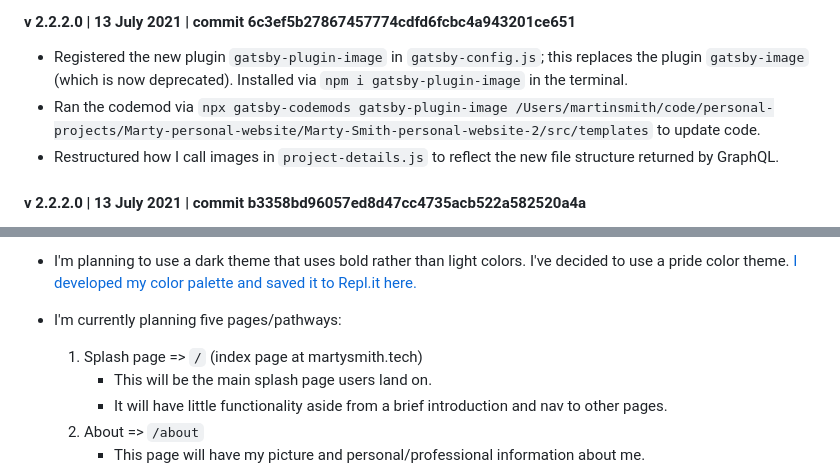
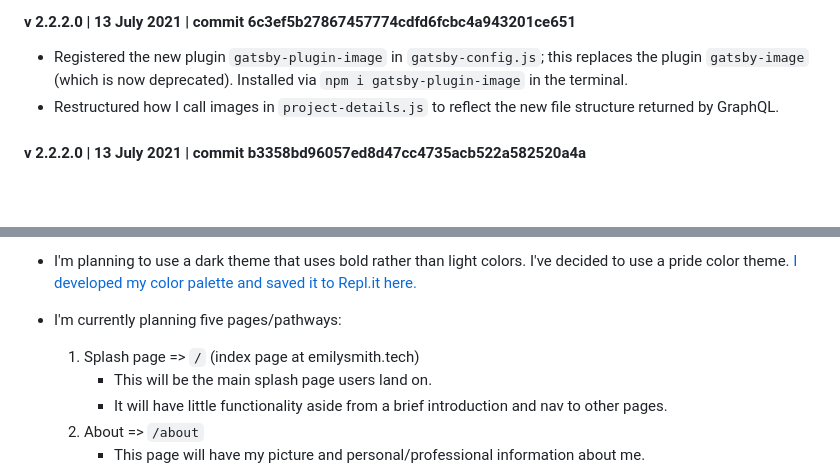
Before and after one commit to emilydrakesmith/emily-personal-website-v2, a Markdown page: README.md, 2 parts joined by grey strips. GitHub-like rendering; blank space fills up the shorter version.

```diff
--- a/README.md
+++ b/README.md
@@ -324,7 +324,6 @@ If you fork the code for my website there are some things that you should be awa
 
 #### v 2.2.2.0  |  13 July 2021  |  commit 6c3ef5b27867457774cdfd6fcbc4a943201ce651
 * Registered the new plugin `gatsby-plugin-image` in `gatsby-config.js`; this replaces the plugin `gatsby-image` (which is now deprecated).  Installed via `npm i gatsby-plugin-image` in the terminal.
-* Ran the codemod via `npx gatsby-codemods gatsby-plugin-image /Users/martinsmith/code/personal-projects/Marty-personal-website/Marty-Smith-personal-website-2/src/templates` to update code.
 * Restructured how I call images in `project-details.js` to reflect the new file structure returned by GraphQL.
 
 #### v 2.2.2.0  |  13 July 2021  |  commit b3358bd96057ed8d47cc4735acb522a582520a4a
@@ -603,7 +602,7 @@ THE SOFTWARE IS PROVIDED "AS IS", WITHOUT WARRANTY OF ANY KIND, EXPRESS OR IMPLI
 * I'm planning to use a dark theme that uses bold rather than light colors.  I've decided to use a pride color theme.  [I developed my color palette and saved it to Repl.it here.](https://replit.com/@mhsmith321/personal-website-color-scheme)
 
 * I'm currently planning five pages/pathways:
-  1. Splash page => `/` (index page at martysmith.tech)
+  1. Splash page => `/` (index page at emilysmith.tech)
        * This will be the main splash page users land on.
        * It will have little functionality aside from a brief introduction and nav to other pages.
   2. About => `/about`
```
Also changed, not shown: other parts of README.md (+8 -8 lines).
